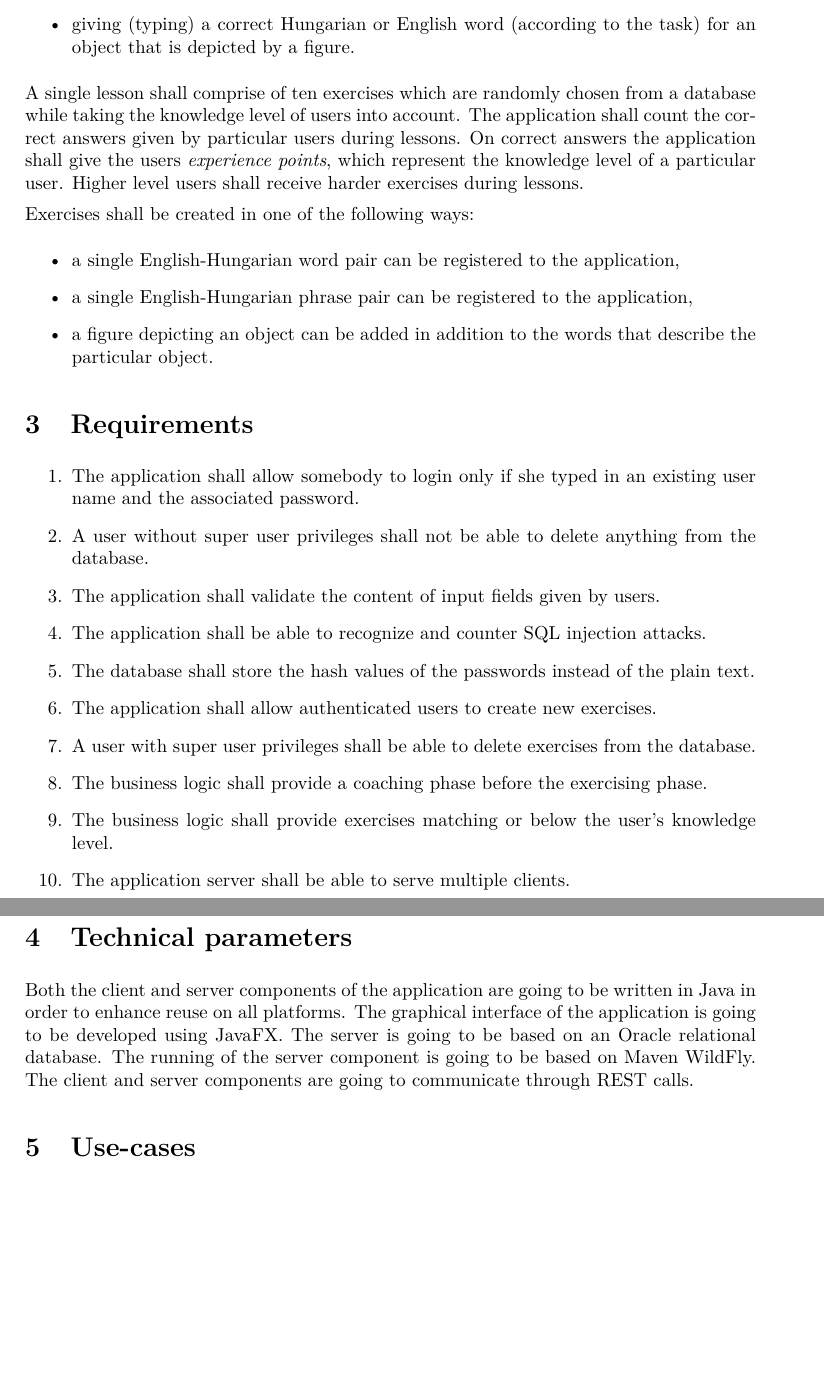
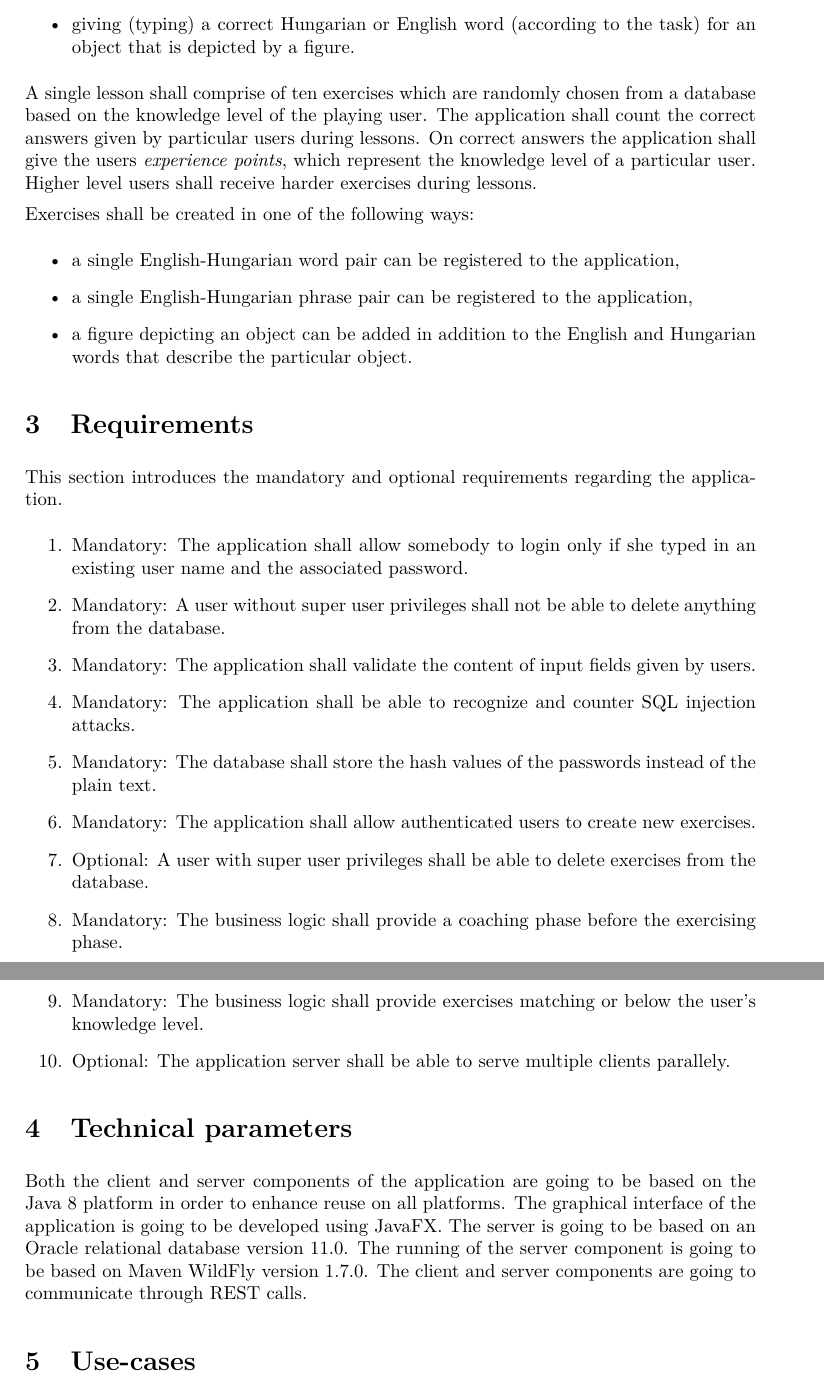
Before and after one commit to grbeni/software-architectures, a LaTeX document (document.tex): two parts of pages 2 and 3 of 3, joined at a grey line, cut so that both start at the same text, the shorter picture padded with empty space. Compiled offline with pdfLaTeX.

Commit message:
Mandatory/optional modifiers added to reqs.

```diff
--- a/document.tex
+++ b/document.tex
@@ -59,33 +59,34 @@
 		\item giving (typing) a correct Hungarian phrase for an English phrase,
 		\item giving (typing) a correct Hungarian or English word (according to the task) for an object that is depicted by a figure.
 	\end{itemize}
-	A single lesson shall comprise of ten exercises which are randomly chosen from a database while taking the knowledge level of users into account. The application shall count the correct answers given by particular users during lessons. On correct answers the application shall give the users \emph{experience points}, which represent the knowledge level of a particular user. Higher level users shall receive harder exercises during lessons.
+	A single lesson shall comprise of ten exercises which are randomly chosen from a database based on the knowledge level of the playing user. The application shall count the correct answers given by particular users during lessons. On correct answers the application shall give the users \emph{experience points}, which represent the knowledge level of a particular user. Higher level users shall receive harder exercises during lessons.
 
 	Exercises shall be created in one of the following ways:
 	\begin{itemize}
 		\item a single English-Hungarian word pair can be registered to the application,
 		\item a single English-Hungarian phrase pair can be registered to the application,
-		\item a figure depicting an object can be added in addition to the words that describe the particular object.
+		\item a figure depicting an object can be added in addition to the English and Hungarian words that describe the particular object.
 	\end{itemize}
 
 
 	\section{Requirements}
+	This section introduces the mandatory and optional requirements regarding the application.
 	\begin{enumerate}
-		\item The application shall allow somebody to login only if she typed in an existing user name and the associated password.
-		\item A user without super user privileges shall not be able to delete anything from the database.
-		\item The application shall validate the content of input fields given by users.
-		\item The application shall be able to recognize and counter SQL injection attacks.
-		\item The database shall store the hash values of the passwords instead of the plain text.
-		\item The application shall allow authenticated users to create new exercises.
-		\item A user with super user privileges shall be able to delete exercises from the database.
-		\item The business logic shall provide a coaching phase before the exercising phase.
-		\item The business logic shall provide exercises matching or below the user's knowledge level.
-		\item The application server shall be able to serve multiple clients.
+		\item Mandatory: The application shall allow somebody to login only if she typed in an existing user name and the associated password.
+		\item Mandatory: A user without super user privileges shall not be able to delete anything from the database.
+		\item Mandatory:  The application shall validate the content of input fields given by users.
+		\item Mandatory:  The application shall be able to recognize and counter SQL injection attacks.
+		\item Mandatory:  The database shall store the hash values of the passwords instead of the plain text.
+		\item Mandatory: The application shall allow authenticated users to create new exercises.
+		\item Optional: A user with super user privileges shall be able to delete exercises from the database.
+		\item Mandatory: The business logic shall provide a coaching phase before the exercising phase.
+		\item  Mandatory:  The business logic shall provide exercises matching or below the user's knowledge level.
+		\item Optional: The application server shall be able to serve multiple clients parallely.
 
 	\end{enumerate}
 
 	\section{Technical parameters}
-	Both the client and server components of the application are going to be written in Java in order to enhance reuse on all platforms. The graphical interface of the application is going to be developed using JavaFX. The server is going to be based on an Oracle relational database. The running of the server component is going to be based on Maven WildFly. The client and server components are going to communicate through REST calls.
+	Both the client and server components of the application are going to be based on the Java 8 platform in order to enhance reuse on all platforms. The graphical interface of the application is going to be developed using JavaFX. The server is going to be based on an Oracle relational database version 11.0. The running of the server component is going to be based on Maven WildFly version 1.7.0. The client and server components are going to communicate through REST calls.
 
 	\section{Use-cases}
 	Figure \ref{fig:use-case} depicts the high level use-cases of the application.
```
Also changed, not shown: document.tex (6 more changed lines).
